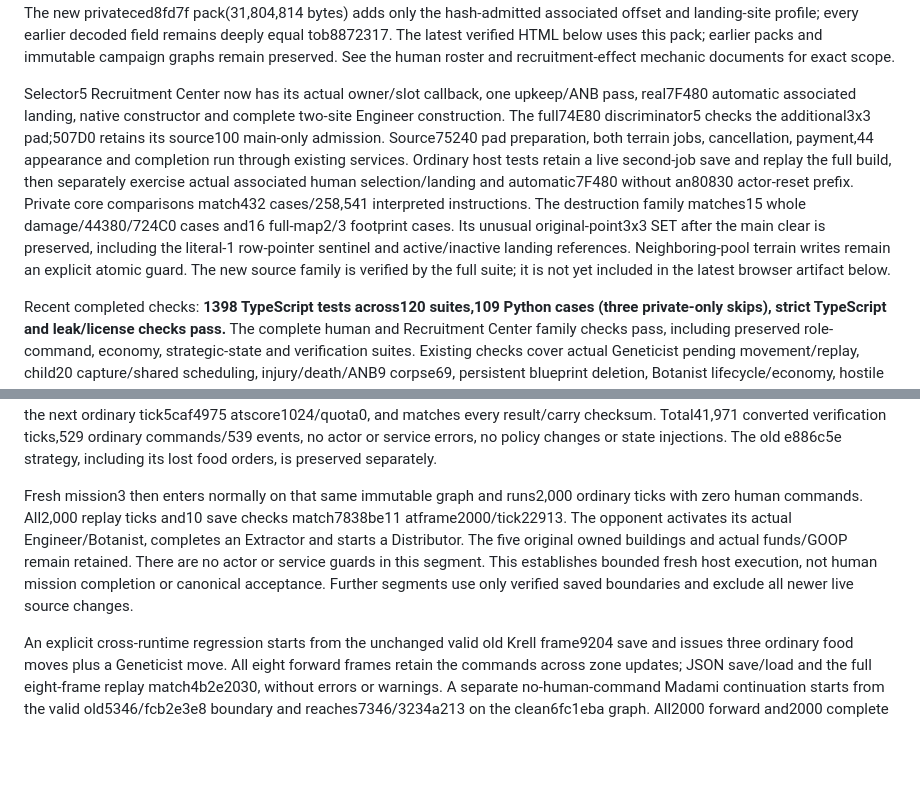
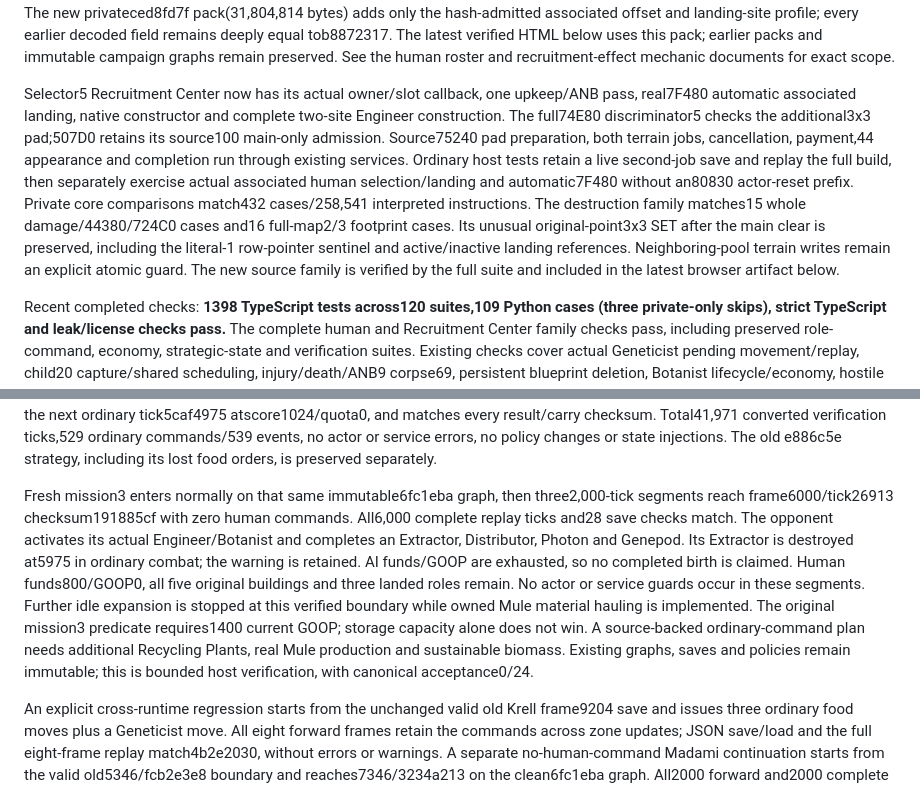
Before and after one commit to falloutmule/genewars-sfhs, a Markdown page: docs/CURRENT_STATE.md, 2 parts joined by grey strips. Drawn GitHub-style; blank space fills up the shorter version.

Commit message:
Record verified Recruitment Center artifact and campaign boundary

```diff
--- a/docs/CURRENT_STATE.md
+++ b/docs/CURRENT_STATE.md
@@ -34,7 +34,7 @@ Explicit human recruitment now binds packets7/8/9/10, the signed-skill four-cand
 
 The complete selector64 marker/generic51 feedback and parameter1/associated49 family is bound, including real shared smoke/departure allocation, source-returned inactive identities, player references and exact activation→nine-cell75240 order. Private comparisons match364 human caller/access cases,228 effect cases,144 whole49 callbacks and64 full-map site cases with their documented ports/exclusions; no original executable runs. Water contact in the established vertical49 model remains explicit. The new privateced8fd7f pack(31,804,814 bytes) adds only the hash-admitted associated offset and landing-site profile; every earlier decoded field remains deeply equal tob8872317. The latest verified HTML below uses this pack; earlier packs and immutable campaign graphs remain preserved. See the human roster and recruitment-effect mechanic documents for exact scope.
 
-Selector5 Recruitment Center now has its actual owner/slot callback, one upkeep/ANB pass, real7F480 automatic associated landing, native constructor and complete two-site Engineer construction. The full74E80 discriminator5 checks the additional3x3 pad;507D0 retains its source100 main-only admission. Source75240 pad preparation, both terrain jobs, cancellation, payment,44 appearance and completion run through existing services. Ordinary host tests retain a live second-job save and replay the full build, then separately exercise actual associated human selection/landing and automatic7F480 without an80830 actor-reset prefix. Private core comparisons match432 cases/258,541 interpreted instructions. The destruction family matches15 whole damage/44380/724C0 cases and16 full-map2/3 footprint cases. Its unusual original-point3x3 SET after the main clear is preserved, including the literal-1 row-pointer sentinel and active/inactive landing references. Neighboring-pool terrain writes remain an explicit atomic guard. The new source family is verified by the full suite; it is not yet included in the latest browser artifact below.
+Selector5 Recruitment Center now has its actual owner/slot callback, one upkeep/ANB pass, real7F480 automatic associated landing, native constructor and complete two-site Engineer construction. The full74E80 discriminator5 checks the additional3x3 pad;507D0 retains its source100 main-only admission. Source75240 pad preparation, both terrain jobs, cancellation, payment,44 appearance and completion run through existing services. Ordinary host tests retain a live second-job save and replay the full build, then separately exercise actual associated human selection/landing and automatic7F480 without an80830 actor-reset prefix. Private core comparisons match432 cases/258,541 interpreted instructions. The destruction family matches15 whole damage/44380/724C0 cases and16 full-map2/3 footprint cases. Its unusual original-point3x3 SET after the main clear is preserved, including the literal-1 row-pointer sentinel and active/inactive landing references. Neighboring-pool terrain writes remain an explicit atomic guard. The new source family is verified by the full suite and included in the latest browser artifact below.
 
 Recent completed checks: **1398 TypeScript tests across120 suites,109 Python cases (three private-only skips), strict TypeScript and leak/license checks pass.** The complete human and Recruitment Center family checks pass, including preserved role-command, economy, strategic-state and verification suites. Existing checks cover actual Geneticist pending movement/replay, child20 capture/shared scheduling, injury/death/ANB9 corpse69, persistent blueprint deletion, Botanist lifecycle/economy, hostile specialist/building encounters and Ethereal abduction. The ordinary synthetic host also verifies lifting across next-frame synchronization/save/load, retirement without death counters and projectile aim from the current visitor pose. A retained visitor afterimage shares the canonical record during destructive calls, so recursive reference cleanup survives callback publication. Source feeding-target validation runs every odd callback, while only damage uses the16-tick cadence; dangling inactive links still reject. Botanist empty-area/full-storage/missing-sample feedback produces explicit reasons and alerts. Bounded source comparisons cover destruction, plant ignition, collapse, specialist motion/lifecycle/abduction, Geneticist projectiles, attack25, Botanist work, Engineer534D0/commands and opponent entry. Those proofs do not transfer the old Rust campaign acceptance.
 
@@ -46,7 +46,7 @@ The fresh frozene886c5e campaign starts from a new campaign with ordinary comman
 
 The clean6fc1eba frozen production graph has SHA-256`5338436a6929ffde78d30db38435e64e89762f653c3ec3cbca19ef81776cbc66`, using unchangedb8872317. Its fresh ordinary campaign follows the exact preserved safe-herd policy through Exceland and Krell victory, then carries normally to mission3 briefing31b3fd2a/progress2. All six complete segment replays and111 driver save checks match:20,913 forward plus20,913 replay ticks. A separate145-tick boundary reconstruction saves/reloads pre-eligibilityc857956f atscore984/quota40, reproduces victory on the next ordinary tick5caf4975 atscore1024/quota0, and matches every result/carry checksum. Total41,971 converted verification ticks,529 ordinary commands/539 events, no actor or service errors, no policy changes or state injections. The old e886c5e strategy, including its lost food orders, is preserved separately.
 
-Fresh mission3 then enters normally on that same immutable graph and runs2,000 ordinary ticks with zero human commands. All2,000 replay ticks and10 save checks match7838be11 atframe2000/tick22913. The opponent activates its actual Engineer/Botanist, completes an Extractor and starts a Distributor. The five original owned buildings and actual funds/GOOP remain retained. There are no actor or service guards in this segment. This establishes bounded fresh host execution, not human mission completion or canonical acceptance. Further segments use only verified saved boundaries and exclude all newer live source changes.
+Fresh mission3 enters normally on that same immutable6fc1eba graph, then three2,000-tick segments reach frame6000/tick26913 checksum191885cf with zero human commands. All6,000 complete replay ticks and28 save checks match. The opponent activates its actual Engineer/Botanist and completes an Extractor, Distributor, Photon and Genepod. Its Extractor is destroyed at5975 in ordinary combat; the warning is retained. AI funds/GOOP are exhausted, so no completed birth is claimed. Human funds800/GOOP0, all five original buildings and three landed roles remain. No actor or service guards occur in these segments. Further idle expansion is stopped at this verified boundary while owned Mule material hauling is implemented. The original mission3 predicate requires1400 current GOOP; storage capacity alone does not win. A source-backed ordinary-command plan needs additional Recycling Plants, real Mule production and sustainable biomass. Existing graphs, saves and policies remain immutable; this is bounded host verification, with canonical acceptance0/24.
 
 An explicit cross-runtime regression starts from the unchanged valid old Krell frame9204 save and issues three ordinary food moves plus a Geneticist move. All eight forward frames retain the commands across zone updates; JSON save/load and the full eight-frame replay match4b2e2030, without errors or warnings. A separate no-human-command Madami continuation starts from the valid old5346/fcb2e3e8 boundary and reaches7346/3234a213 on the clean6fc1eba graph. All2000 forward and2000 complete replay ticks and nine save checks match. The AI completes its Genepod, loses its Extractor in actual combat and selects Mule production; no completed AI birth is claimed because funds/GOOP are exhausted. The ordinary building-destruction warning is preserved, with no actor or service failures. These are development diagnostics, not fresh canonical mission acceptance or repairs of failed afterimages.
 
```
Also changed, not shown: other parts of docs/CURRENT_STATE.md (+2 -2 lines), docs/mechanics/ENGINEER.md (+6 -5 lines).
